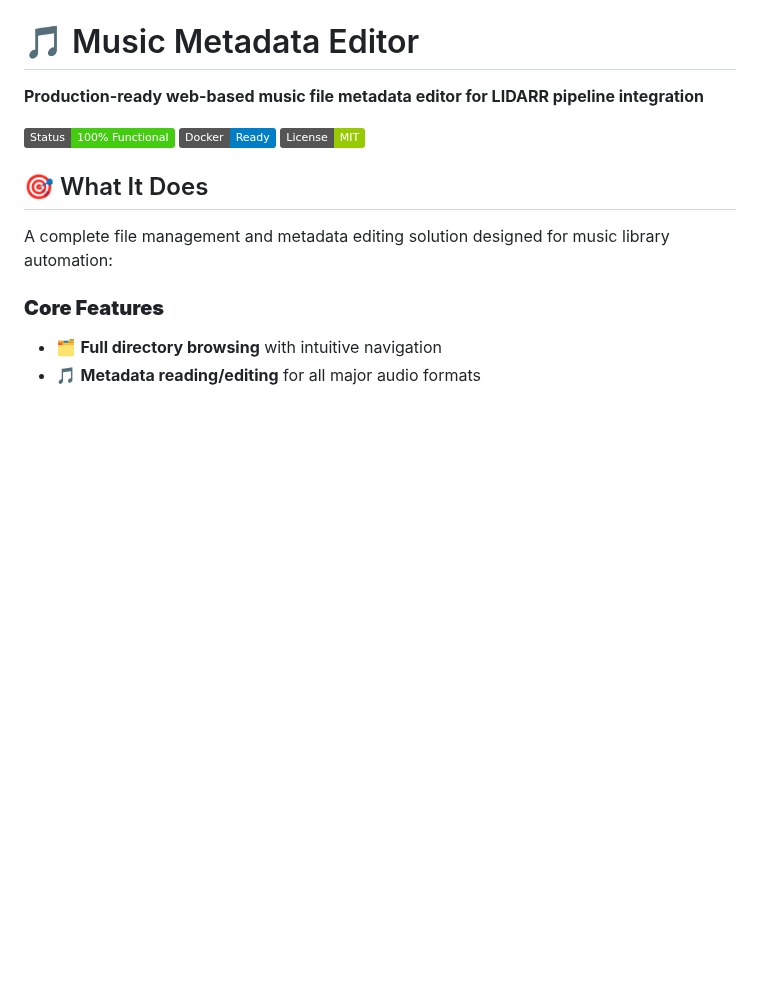
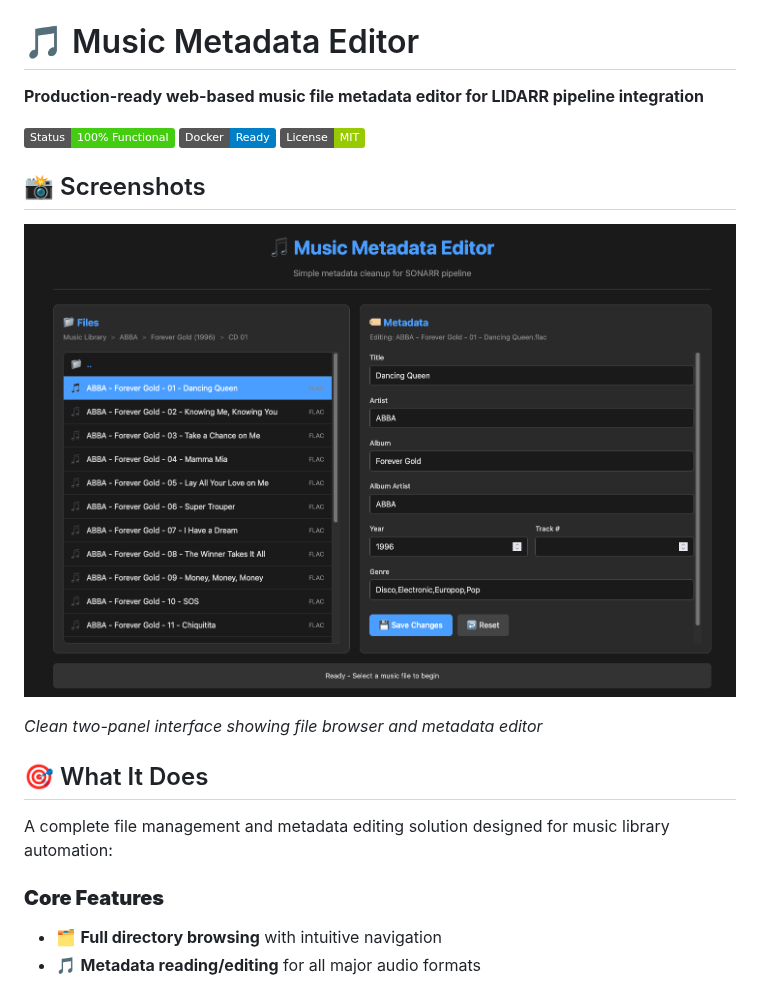
Before and after one commit to kaibae19/music-metadata-editor, a Markdown page: README.md, the part around the change. Rendered like a GitHub page; pictures changed too: screenshots/main-interface.png (added); badges without logos; blank space fills up the shorter version.

Commit message:
📸 Add screenshots to showcase interface

```diff
--- a/README.md
+++ b/README.md
@@ -5,6 +5,12 @@
 ![Status](https://img.shields.io/badge/Status-100%25%20Functional-brightgreen)
 ![Docker](https://img.shields.io/badge/Docker-Ready-blue)
 ![License](https://img.shields.io/badge/License-MIT-green)
+
+## 📸 Screenshots
+
+![Music Metadata Editor Interface](screenshots/main-interface.png)
+
+*Clean two-panel interface showing file browser and metadata editor*
 
 ## 🎯 What It Does
 
```
